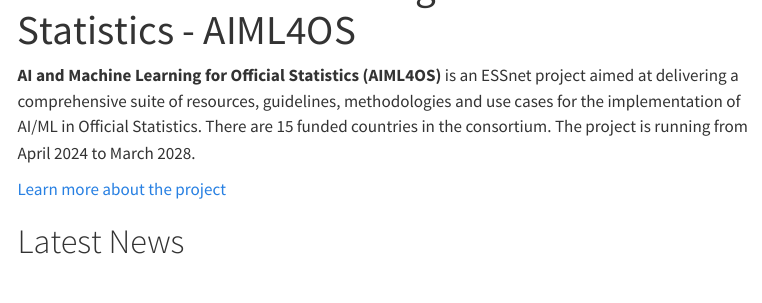
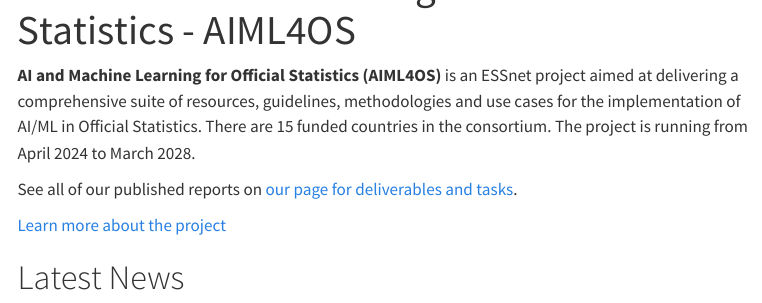
Before and after one commit to AIML4OS/AIML4OS.github.io, a Quarto document (index.qmd): the page in a window 1100 px wide, from 60 px down. Rendered offline with R 4.5, knitr and Pandoc in place of Quarto, with nearby package versions; some code elsewhere in the file could not run offline; menus at the side of the page are left out.

Commit message:
adding ref to deliverables page

```diff
--- a/index.qmd
+++ b/index.qmd
@@ -116,6 +116,8 @@
 
 **AI and Machine Learning for Official Statistics (AIML4OS)** is an ESSnet project aimed at delivering a comprehensive suite of resources, guidelines, methodologies and use cases for the implementation of AI/ML in Official Statistics. There are 15 funded countries in the consortium. The project is running from April 2024 to March 2028.
 
+See all of our published reports on [our page for deliverables and tasks](chapters/deliverables_tasks.qmd).
+
 [Learn more about the project](chapters/about_project.qmd)
 
 # Latest News
```
